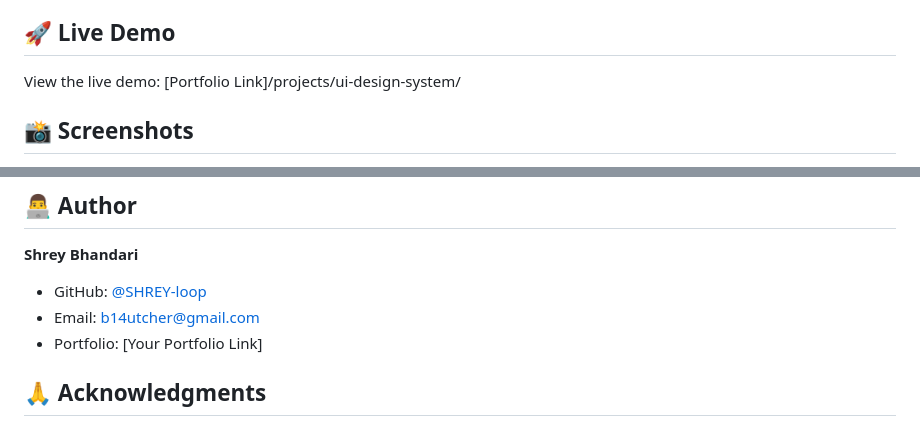
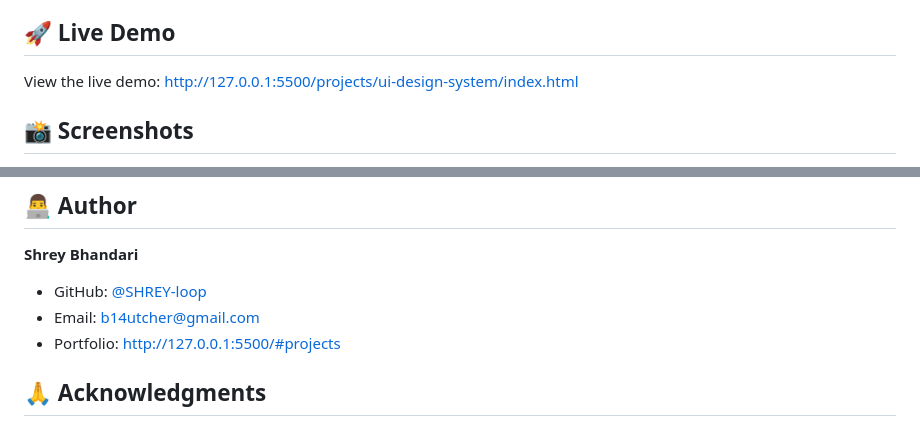
Before and after one commit to SHREY-loop/ui-design-system, a Markdown page: README.md, 2 parts joined by grey strips. GitHub-like rendering.

```diff
--- a/README.md
+++ b/README.md
@@ -22,7 +22,7 @@ A comprehensive design system with reusable components, design tokens, and imple
 
 ## 🚀 Live Demo
 
-View the live demo: [Portfolio Link]/projects/ui-design-system/
+View the live demo: http://127.0.0.1:5500/projects/ui-design-system/index.html
 
 ## 📸 Screenshots
 
@@ -194,7 +194,7 @@ This project is open source and available under the [MIT License](LICENSE).
 **Shrey Bhandari**
 - GitHub: [@SHREY-loop](https://github.com/SHREY-loop)
 - Email: b14utcher@gmail.com
-- Portfolio: [Your Portfolio Link]
+- Portfolio: http://127.0.0.1:5500/#projects
 
 ## 🙏 Acknowledgments
 
```
